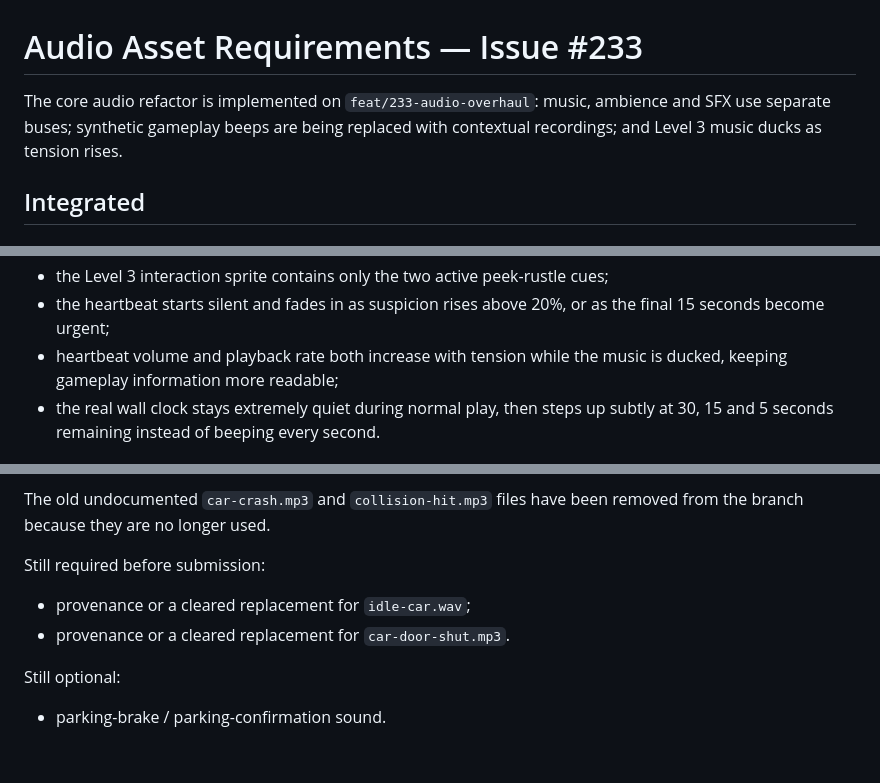
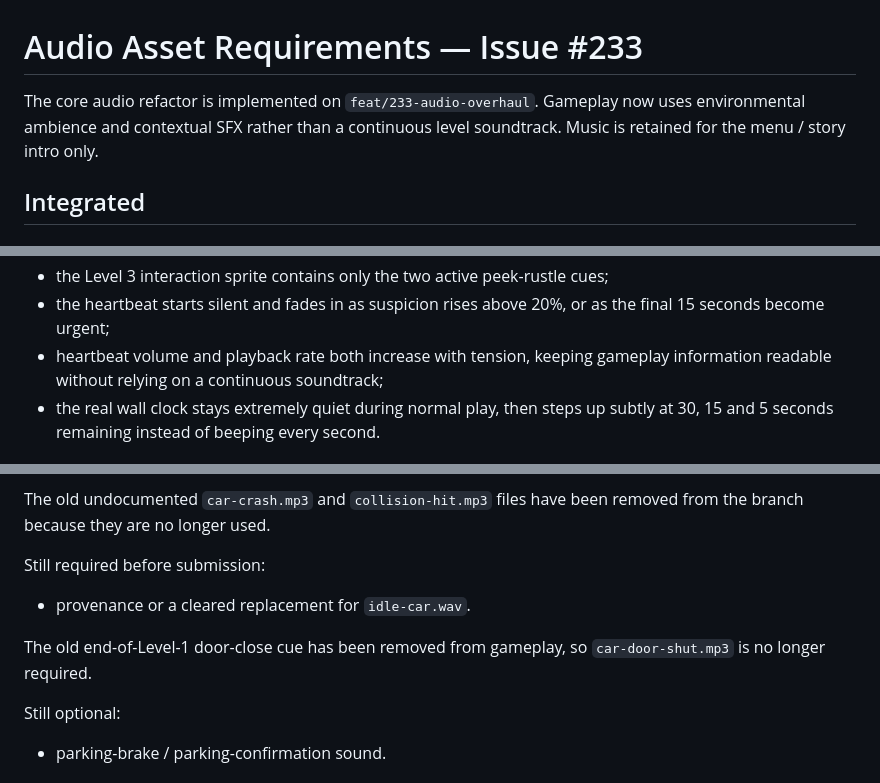
Before and after one commit to DeanFeldman/Wits-commute-simulator, a Markdown page: docs/AUDIO_ASSET_REQUIREMENTS.md, 3 parts joined by grey strips. Rendered like a GitHub page.

```diff
--- a/docs/AUDIO_ASSET_REQUIREMENTS.md
+++ b/docs/AUDIO_ASSET_REQUIREMENTS.md
@@ -1,8 +1,8 @@
 # Audio Asset Requirements — Issue #233
 
-The core audio refactor is implemented on `feat/233-audio-overhaul`: music,
-ambience and SFX use separate buses; synthetic gameplay beeps are being replaced
-with contextual recordings; and Level 3 music ducks as tension rises.
+The core audio refactor is implemented on `feat/233-audio-overhaul`.
+Gameplay now uses environmental ambience and contextual SFX rather than a
+continuous level soundtrack. Music is retained for the menu / story intro only.
 
 ## Integrated
 
@@ -61,8 +61,8 @@ Implementation details:
 - the Level 3 interaction sprite contains only the two active peek-rustle cues;
 - the heartbeat starts silent and fades in as suspicion rises above 20%, or as
   the final 15 seconds become urgent;
-- heartbeat volume and playback rate both increase with tension while the music
-  is ducked, keeping gameplay information more readable;
+- heartbeat volume and playback rate both increase with tension, keeping
+  gameplay information readable without relying on a continuous soundtrack;
 - the real wall clock stays extremely quiet during normal play, then steps up
   subtly at 30, 15 and 5 seconds remaining instead of beeping every second.
 
@@ -92,8 +92,10 @@ removed from the branch because they are no longer used.
 
 Still required before submission:
 
-- provenance or a cleared replacement for `idle-car.wav`;
-- provenance or a cleared replacement for `car-door-shut.mp3`.
+- provenance or a cleared replacement for `idle-car.wav`.
+
+The old end-of-Level-1 door-close cue has been removed from gameplay, so
+`car-door-shut.mp3` is no longer required.
 
 Still optional:
 - parking-brake / parking-confirmation sound.
```
Also changed, not shown: other parts of docs/AUDIO_ASSET_REQUIREMENTS.md (+18 -38 lines).
